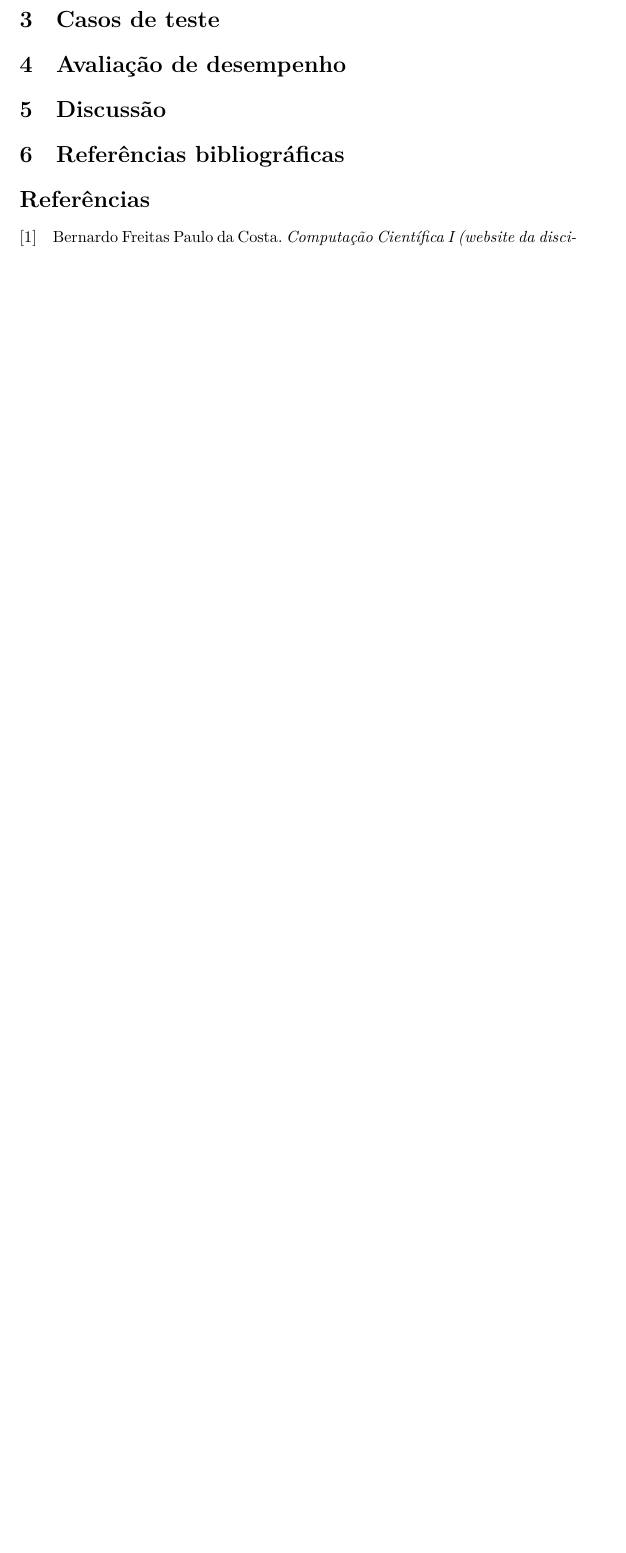
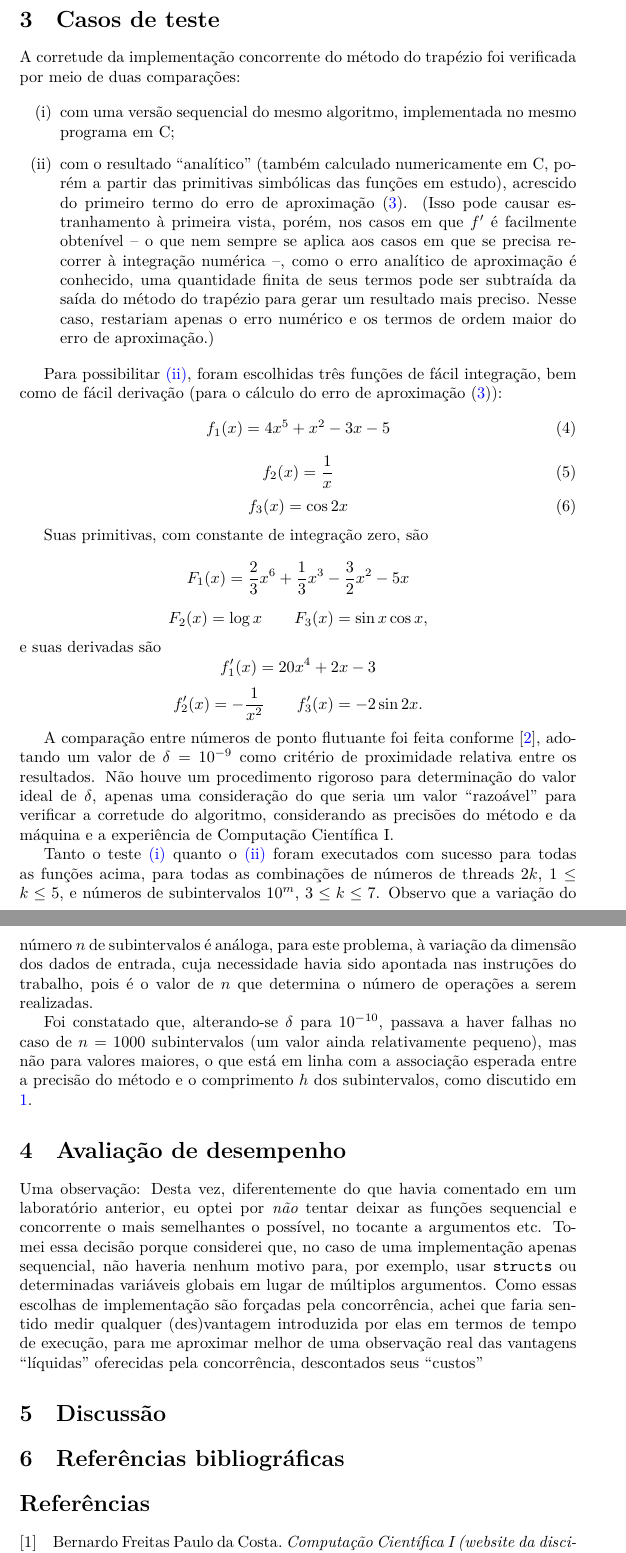
Before and after one commit to ferreira-mev/computacao-concorrente-2021-2, a LaTeX document (trab/tex/EduardaFerreira-CompConc-trab-relatorio.tex): part of page 4 of 4 before the commit and two parts of pages 4 and 5 of 5 after it, the two joined at a grey line, cut so that both start at the same text, the shorter picture padded with empty space. Compiled offline with XeLaTeX; a LaTeX package or settings file that is missing is left out.

Commit message:
Move large comment to report

```diff
--- a/trab/tex/EduardaFerreira-CompConc-trab-relatorio.tex
+++ b/trab/tex/EduardaFerreira-CompConc-trab-relatorio.tex
@@ -122,11 +124,57 @@
 
   \section{Casos de teste} \label{tests}
 
+  A corretude da implementação concorrente do método do trapézio foi verificada por meio de duas comparações:
+
+  \begin{enumerate}[label=(\roman*)]
+    \item com uma versão sequencial do mesmo algoritmo, implementada no mesmo programa em C; \label{seq}
+
+    \item com o resultado ``analítico'' (também calculado numericamente em C, porém a partir das primitivas simbólicas das funções em estudo), acrescido do primeiro termo do erro de aproximação \eqref{traperr}. (Isso pode causar estranhamento à primeira vista, porém, nos casos em que $f'$ é facilmente obtenível -- o que nem sempre se aplica aos casos em que se precisa recorrer à integração numérica --, como o erro analítico de aproximação é conhecido, uma quantidade finita de seus termos pode ser subtraída da saída do método do trapézio para gerar um resultado mais preciso. Nesse caso, restariam apenas o erro numérico e os termos de ordem maior do erro de aproximação.) \label{symb}
+  \end{enumerate}
+
+  Para possibilitar \ref{symb}, foram escolhidas três funções de fácil integração, bem como de fácil derivação (para o cálculo do erro de aproximação \eqref{traperr}):
+  \begin{equation} \label{f1}
+   f_1(x) = 4x^5 + x^2 - 3x - 5
+  \end{equation}
+  \begin{equation} \label{f2}
+    f_2(x) = \frac{1}{x}
+  \end{equation}
+  \begin{equation} \label{f3}
+    f_3(x) = \cos{2x}
+  \end{equation}
+
+  Suas primitivas, com constante de integração zero, são
+  \begin{equation*}
+    F_1(x) = \frac{2}{3} x^6 + \frac{1}{3} x^3 - \frac{3}{2} x^2 - 5x
+  \end{equation*}
+  \begin{equation*}
+    F_2(x) = \log{x} \qquad F_3(x) = \sin{x}\cos{x},
+  \end{equation*} \noindent
+  e suas derivadas são
+  \begin{equation*}
+    f'_1(x) = 20x^4 + 2x - 3
+  \end{equation*}
+  \begin{equation*}
+    f'_2(x) = -\frac{1}{x^2} \qquad f'_3(x) = -2\sin{2x}.
+  \end{equation*}
+
+  A comparação entre números de ponto flutuante foi feita conforme \cite{float}, adotando um valor de $\delta = 10^{-9}$ como critério de proximidade relativa entre os resultados. Não houve um procedimento rigoroso para determinação do valor ideal de $\delta$, apenas uma consideração do que seria um valor ``razoável'' para verificar a corretude do algoritmo, considerando as precisões do método e da máquina e a experiência de Computação Científica I.
+
+  Tanto o teste \ref{seq} quanto o \ref{symb} foram executados com sucesso para todas as funções acima, para todas as combinações de números de threads $2k$, $1 \leq k \leq 5$, e números de subintervalos $10^m$, $3 \leq k \leq 7$. Observo que a variação do número $n$ de subintervalos é análoga, para este problema, à variação da dimensão dos dados de entrada, cuja necessidade havia sido apontada nas instruções do trabalho, pois é o valor de $n$ que determina o número de operações a serem realizadas.
+
+  Foi constatado que, alterando-se $\delta$ para $10^{-10}$, passava a haver falhas no caso de $n = 1000$ subintervalos (um valor ainda relativamente pequeno), mas não para valores maiores, o que está em linha com a associação esperada entre a precisão do método e o comprimento $h$ dos subintervalos, como discutido em \ref{descr}.
+
   \section{Avaliação de desempenho} \label{perf}
 
-  \section{Discussão}
+  Uma observação: Desta vez, diferentemente do que havia comentado em um laboratório anterior, eu optei por \emph{não} tentar deixar as funções sequencial e concorrente o mais semelhantes o possível, no tocante a argumentos etc. Tomei essa decisão porque considerei que, no caso de uma implementação apenas sequencial, não haveria nenhum motivo para, por exemplo, usar \texttt{structs} ou determinadas variáveis globais em lugar de múltiplos argumentos. Como essas escolhas de implementação são forçadas pela concorrência, achei
+  que faria sentido medir qualquer (des)vantagem introduzida por elas
+  em termos de tempo de execução, para me aproximar melhor de uma
+  observação real das vantagens ``líquidas''\ oferecidas pela concorrência, descontados seus ``custos''
 
-  \section{Referências bibliográficas}
+
+  \section{Discussão} \label{disc}
+
+  \section{Referências bibliográficas} \label{bibl}
 
   \printbibliography
 
```
Also changed, not shown: trab/tex/EduardaFerreira-CompConc-trab-relatorio.tex (4 more changed lines), 1 other file.
